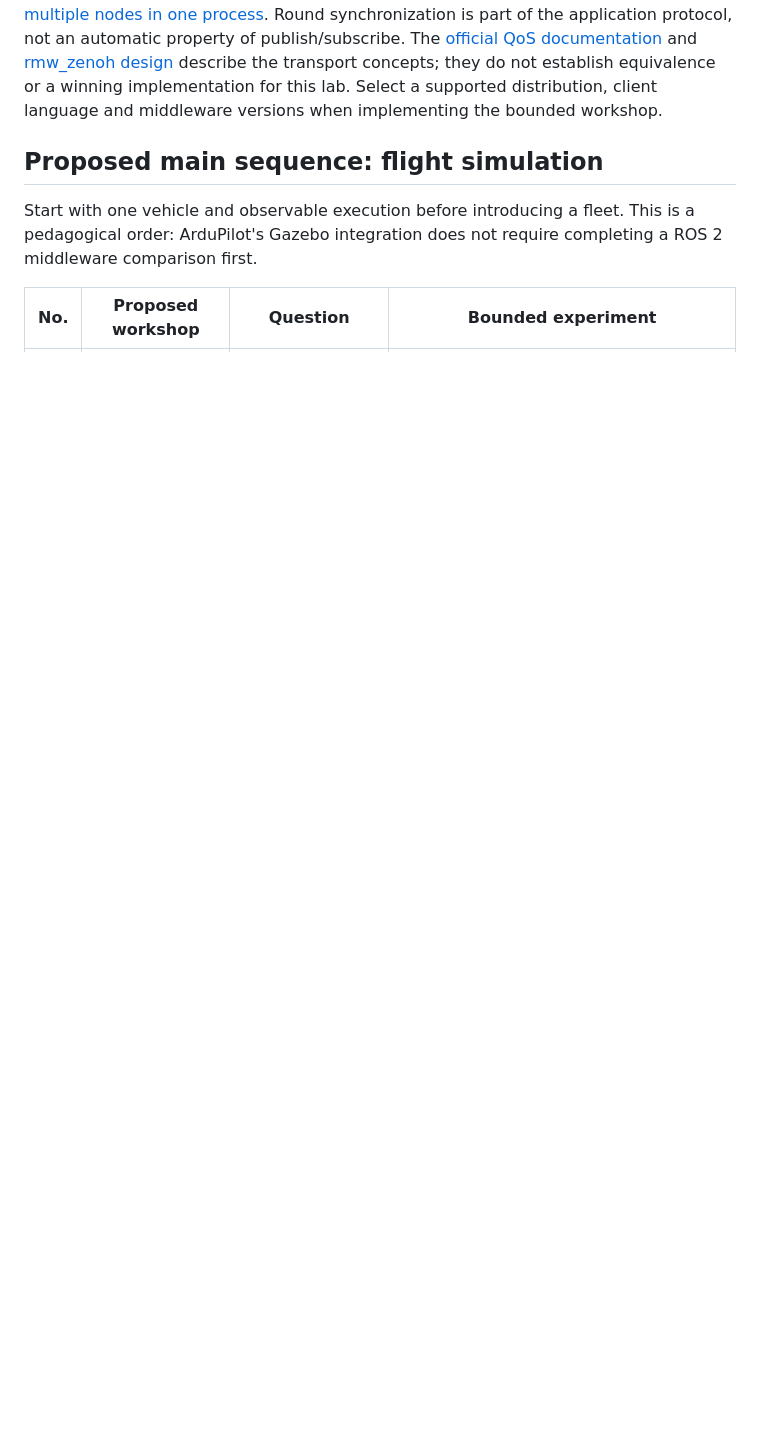
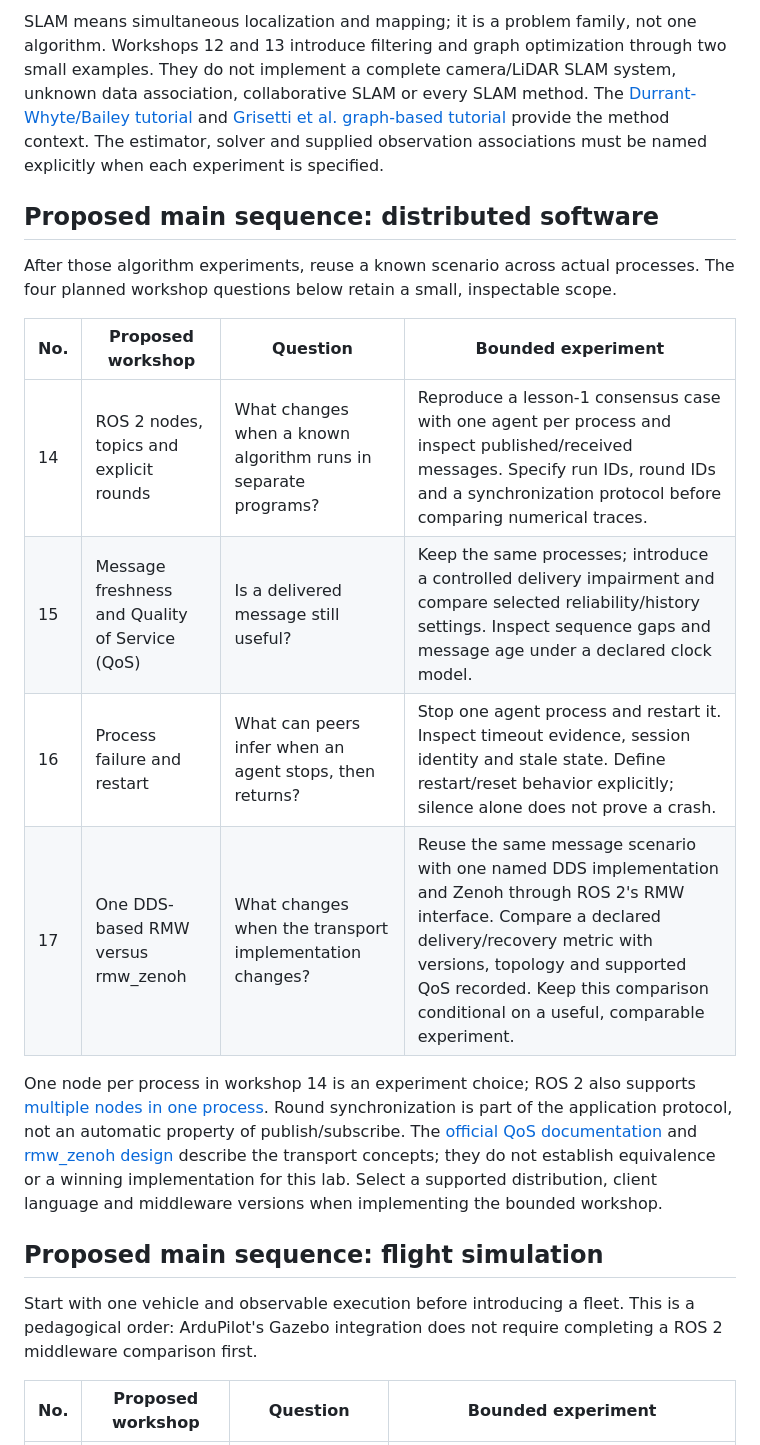
Before and after one commit to victormonnot/argos-swarm-lab, a Markdown page: docs/learning-path.md, the part around one of its changes. GitHub-like rendering; blank space fills up the shorter version.

```diff
--- a/docs/learning-path.md
+++ b/docs/learning-path.md
@@ -42,3 +69,25 @@ One node per process in workshop 8 is an experiment choice; ROS 2 also supports
+SLAM means simultaneous localization and mapping; it is a problem family, not one
+algorithm. Workshops 12 and 13 introduce filtering and graph optimization through
+two small examples. They do not implement a complete camera/LiDAR SLAM system,
+unknown data association, collaborative SLAM or every SLAM method. The
+[Durrant-Whyte/Bailey tutorial](https://www-personal.acfr.usyd.edu.au/tbailey/publications/slamtutorial1.htm)
+and [Grisetti et al. graph-based tutorial](https://iris.uniroma1.it/handle/11573/137105)
+provide the method context. The estimator, solver and supplied observation
+associations must be named explicitly when each experiment is specified.
+
+## Proposed main sequence: distributed software
+
+After those algorithm experiments, reuse a known scenario across actual processes.
+The four planned workshop questions below retain a small, inspectable scope.
+
+| No. | Proposed workshop | Question | Bounded experiment |
+| --- | --- | --- | --- |
+| 14 | ROS 2 nodes, topics and explicit rounds | What changes when a known algorithm runs in separate programs? | Reproduce a lesson-1 consensus case with one agent per process and inspect published/received messages. Specify run IDs, round IDs and a synchronization protocol before comparing numerical traces. |
+| 15 | Message freshness and Quality of Service (QoS) | Is a delivered message still useful? | Keep the same processes; introduce a controlled delivery impairment and compare selected reliability/history settings. Inspect sequence gaps and message age under a declared clock model. |
+| 16 | Process failure and restart | What can peers infer when an agent stops, then returns? | Stop one agent process and restart it. Inspect timeout evidence, session identity and stale state. Define restart/reset behavior explicitly; silence alone does not prove a crash. |
+| 17 | One DDS-based RMW versus rmw_zenoh | What changes when the transport implementation changes? | Reuse the same message scenario with one named DDS implementation and Zenoh through ROS 2's RMW interface. Compare a declared delivery/recovery metric with versions, topology and supported QoS recorded. Keep this comparison conditional on a useful, comparable experiment. |
+
+One node per process in workshop 14 is an experiment choice; ROS 2 also supports
 [multiple nodes in one process](https://docs.ros.org/en/rolling/Tutorials/Intermediate/Composition.html).
 Round synchronization is part of the application protocol, not an automatic
 property of publish/subscribe. The
```
Also changed, not shown: other parts of docs/learning-path.md (+53 -34 lines), docs/charter.md (+2 -1 lines).
